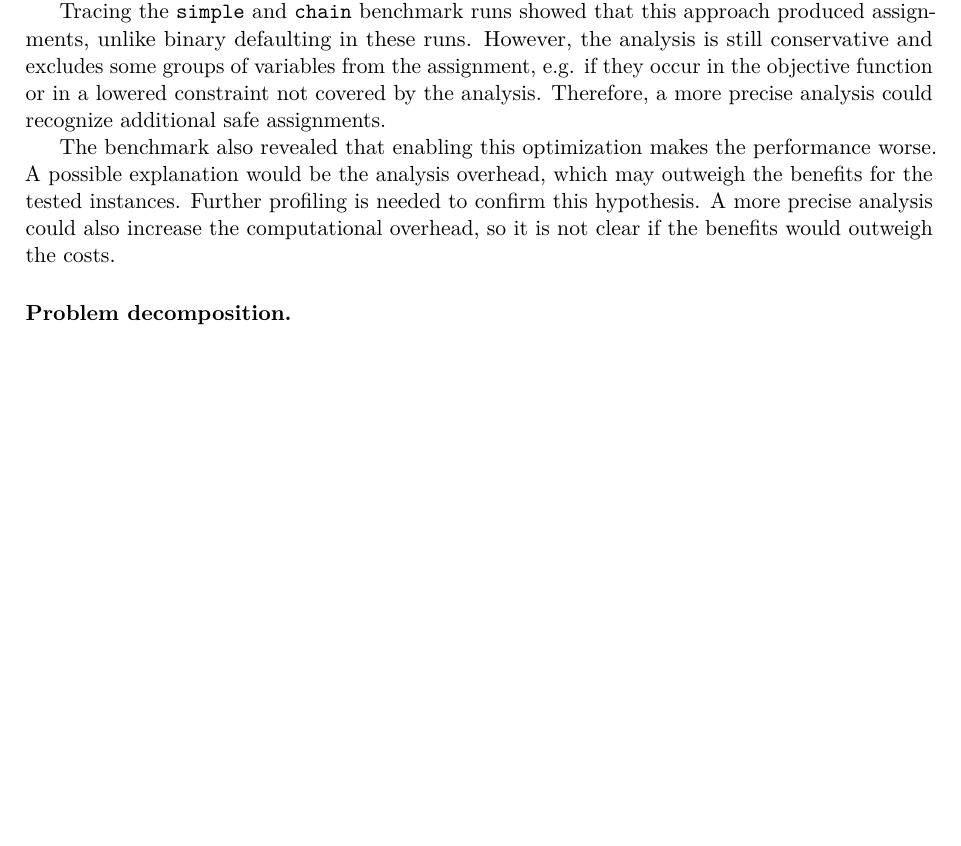
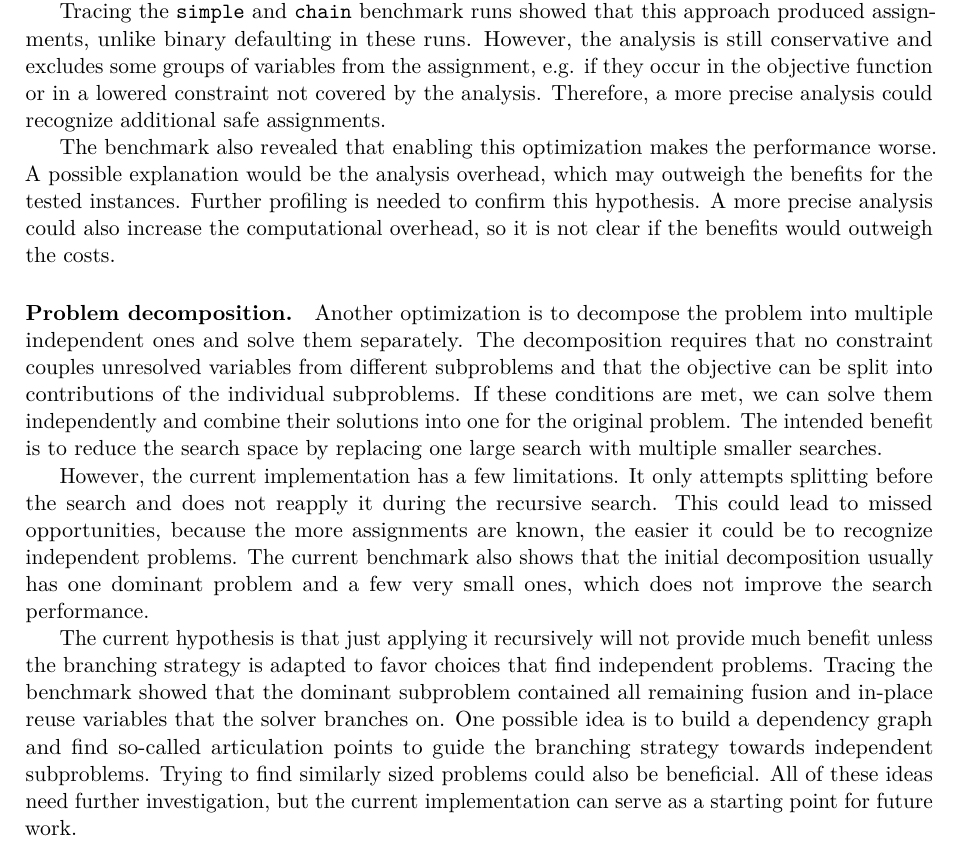
Before and after one commit to Tammo0987/setup-accelerate, a LaTeX document (report/main.tex, which reads report/chapter/implementation.tex): part of page 7 of 10, cut so that both start at the same text, the shorter picture padded with empty space. Compiled offline with pdfLaTeX.

Commit message:
add draft for problem decomposition

```diff
--- a/report/chapter/implementation.tex
+++ b/report/chapter/implementation.tex
@@ -300,3 +300,19 @@ Further profiling is needed to confirm this hypothesis.
 A more precise analysis could also increase the computational overhead, so it is not clear if the benefits would outweigh the costs.
 
 \paragraph{Problem decomposition.}
+
+Another optimization is to decompose the problem into multiple independent ones and solve them separately.
+The decomposition requires that no constraint couples unresolved variables from different subproblems and that the objective can be split into contributions of the individual subproblems.
+If these conditions are met, we can solve them independently and combine their solutions into one for the original problem.
+The intended benefit is to reduce the search space by replacing one large search with multiple smaller searches.
+
+However, the current implementation has a few limitations.
+It only attempts splitting before the search and does not reapply it during the recursive search.
+This could lead to missed opportunities, because the more assignments are known, the easier it could be to recognize independent problems.
+The current benchmark also shows that the initial decomposition usually has one dominant problem and a few very small ones, which does not improve the search performance.
+
+The current hypothesis is that just applying it recursively will not provide much benefit unless the branching strategy is adapted to favor choices that find independent problems.
+Tracing the benchmark showed that the dominant subproblem contained all remaining fusion and in-place reuse variables that the solver branches on.
+One possible idea is to build a dependency graph and find so-called articulation points to guide the branching strategy towards independent subproblems.
+Trying to find similarly sized problems could also be beneficial.
+All of these ideas need further investigation, but the current implementation can serve as a starting point for future work.
```
